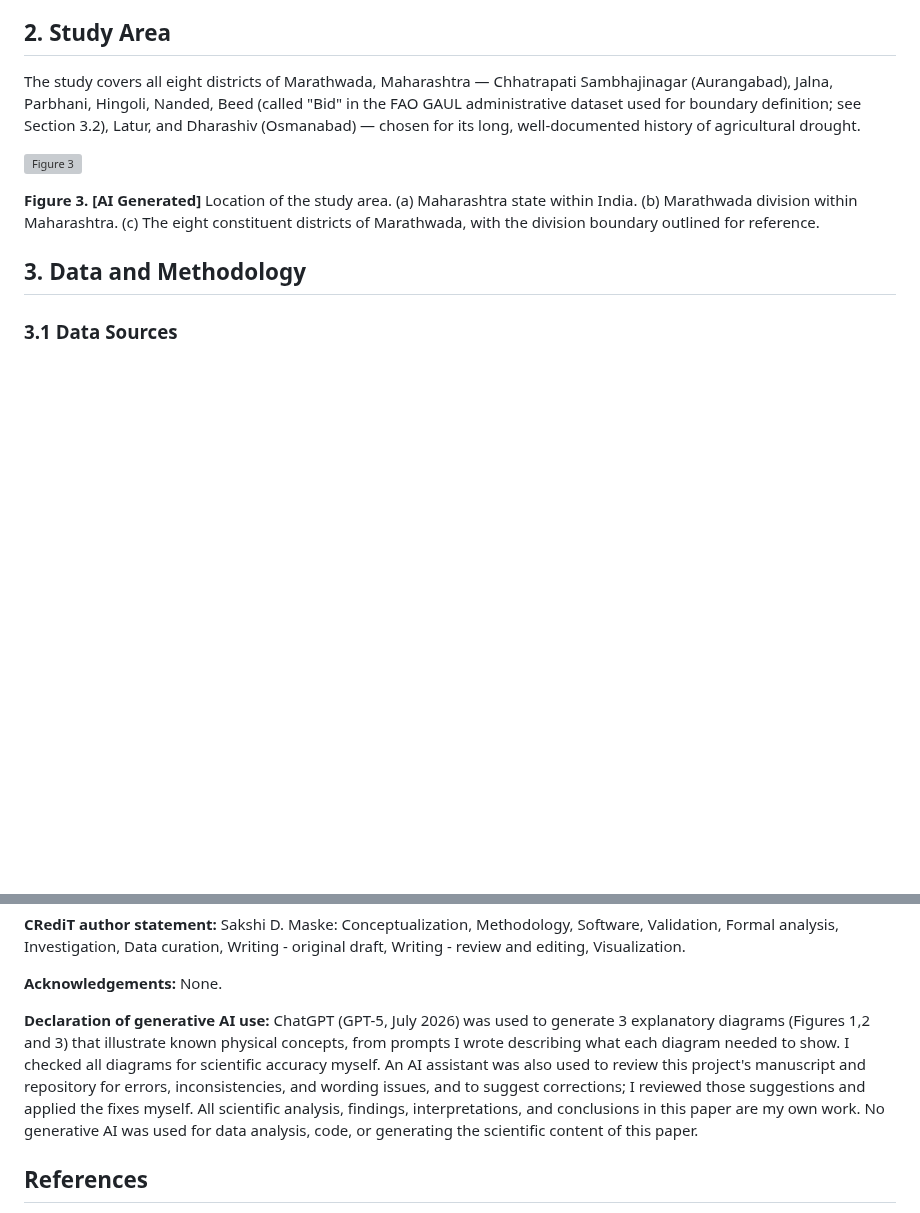
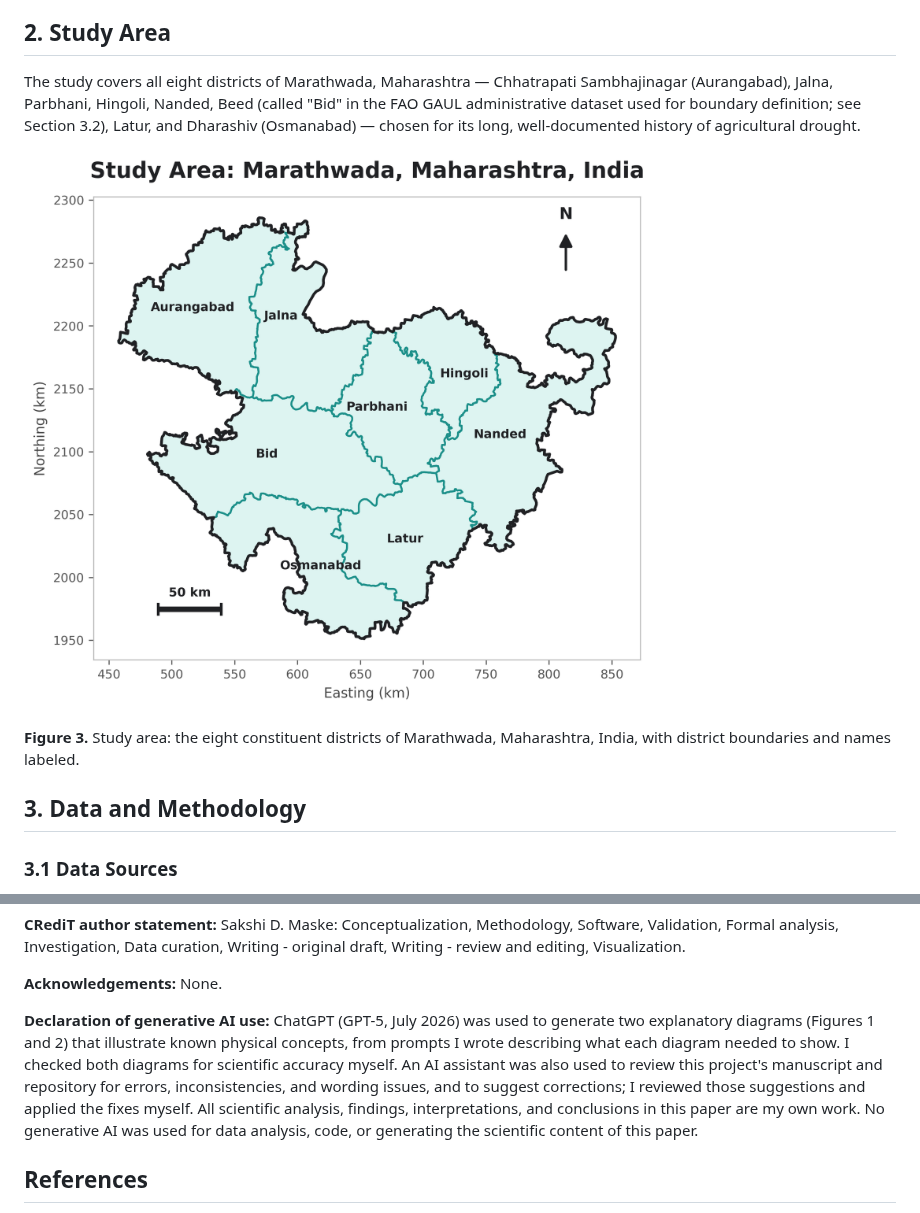
Before and after one commit to sakshimaske303-commits/GREEN_ALIBI, a Markdown page: GA_Research_Paper.md, 2 parts joined by grey strips. GitHub-like rendering; pictures changed too: outputs/figures/figure3_study_area_map.png (added); blank space fills up the shorter version; grey boxes are pictures that could not be loaded.

```diff
--- a/GA_Research_Paper.md
+++ b/GA_Research_Paper.md
@@ -82,9 +82,9 @@ H3: Drought severity, measured independently through rainfall deficit, amplifies
 
 The study covers all eight districts of Marathwada, Maharashtra — Chhatrapati Sambhajinagar (Aurangabad), Jalna, Parbhani, Hingoli, Nanded, Beed (called "Bid" in the FAO GAUL administrative dataset used for boundary definition; see Section 3.2), Latur, and Dharashiv (Osmanabad) — chosen for its long, well-documented history of agricultural drought.
 
-![Figure 3](outputs/figures/photo1.png)
+![Figure 3](outputs/figures/figure3_study_area_map.png)
 
-**Figure 3. [AI Generated]** Location of the study area. (a) Maharashtra state within India. (b) Marathwada division within Maharashtra. (c) The eight constituent districts of Marathwada, with the division boundary outlined for reference.
+**Figure 3.** Study area: the eight constituent districts of Marathwada, Maharashtra, India, with district boundaries and names labeled.
 
 ## 3. Data and Methodology
 
@@ -290,7 +290,7 @@ Across eight growing seasons in Marathwada, Maharashtra, Solar-Induced Fluoresce
 
 **Acknowledgements:** None.
 
-**Declaration of generative AI use:** ChatGPT (GPT-5, July 2026) was used to generate 3 explanatory diagrams (Figures 1,2 and 3) that illustrate known physical concepts, from prompts I wrote describing what each diagram needed to show. I checked all diagrams for scientific accuracy myself. An AI assistant was also used to review this project's manuscript and repository for errors, inconsistencies, and wording issues, and to suggest corrections; I reviewed those suggestions and applied the fixes myself. All scientific analysis, findings, interpretations, and conclusions in this paper are my own work. No generative AI was used for data analysis, code, or generating the scientific content of this paper.
+**Declaration of generative AI use:** ChatGPT (GPT-5, July 2026) was used to generate two explanatory diagrams (Figures 1 and 2) that illustrate known physical concepts, from prompts I wrote describing what each diagram needed to show. I checked both diagrams for scientific accuracy myself. An AI assistant was also used to review this project's manuscript and repository for errors, inconsistencies, and wording issues, and to suggest corrections; I reviewed those suggestions and applied the fixes myself. All scientific analysis, findings, interpretations, and conclusions in this paper are my own work. No generative AI was used for data analysis, code, or generating the scientific content of this paper.
 
 ## References
 
```
Also changed, not shown: 3 other files.
